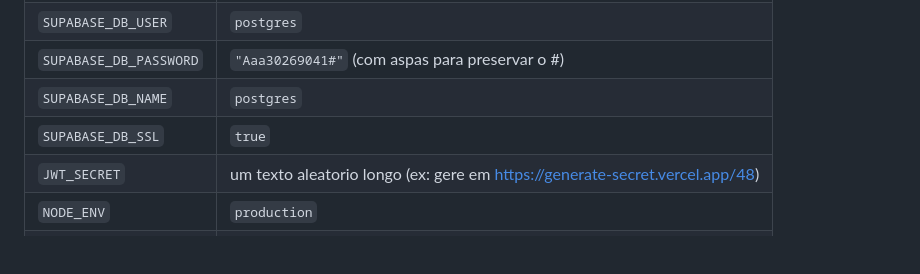
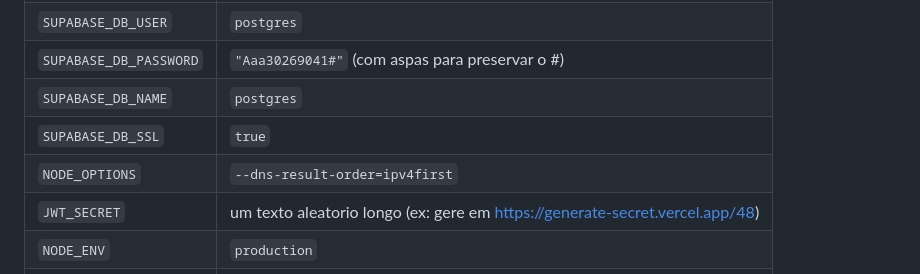
Before and after one commit to Antonio1986-2025/agendapro-fullstack, a Markdown page: DEPLOY-EASYPANEL.md, the part around the change. Rendered like a GitHub page; blank space fills up the shorter version.

Commit message:
docs: NODE_OPTIONS ipv4first no guia de deploy

```diff
--- a/DEPLOY-EASYPANEL.md
+++ b/DEPLOY-EASYPANEL.md
@@ -50,6 +50,7 @@ Na aba **Environment** do app, adicione:
 | `SUPABASE_DB_PASSWORD` | `"Aaa30269041#"` (com aspas para preservar o #) |
 | `SUPABASE_DB_NAME` | `postgres` |
 | `SUPABASE_DB_SSL` | `true` |
+| `NODE_OPTIONS` | `--dns-result-order=ipv4first` |
 | `JWT_SECRET` | um texto aleatorio longo (ex: gere em https://generate-secret.vercel.app/48) |
 | `NODE_ENV` | `production` |
 | `PORT` | `3000` |
```
